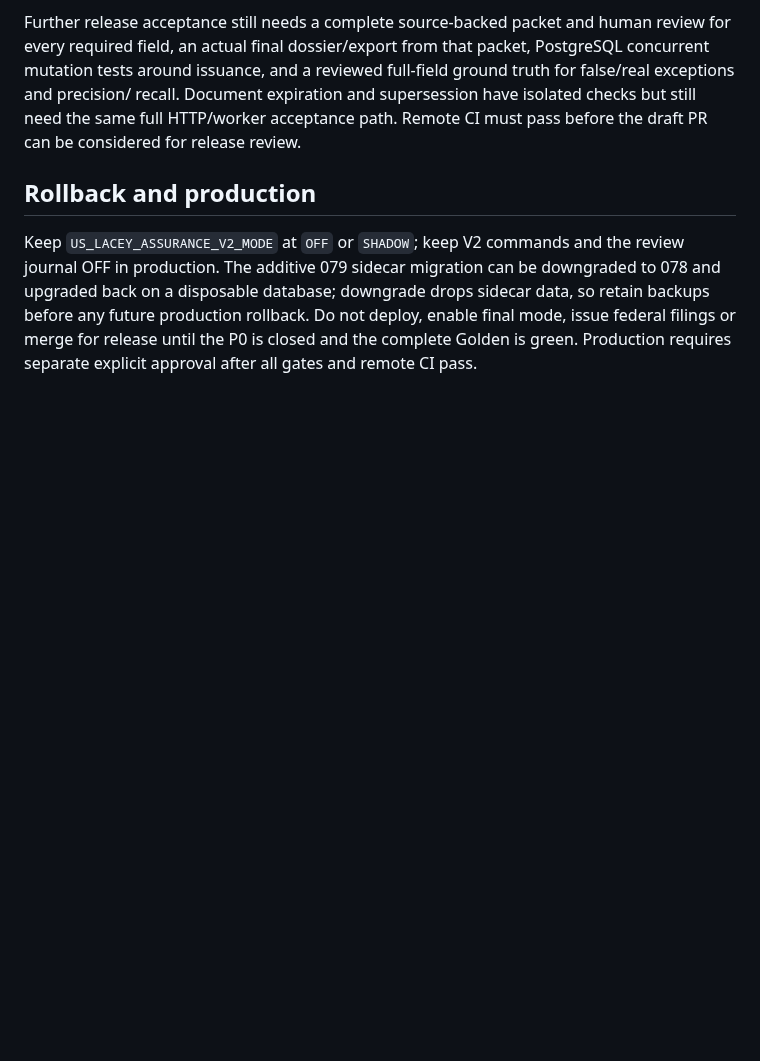
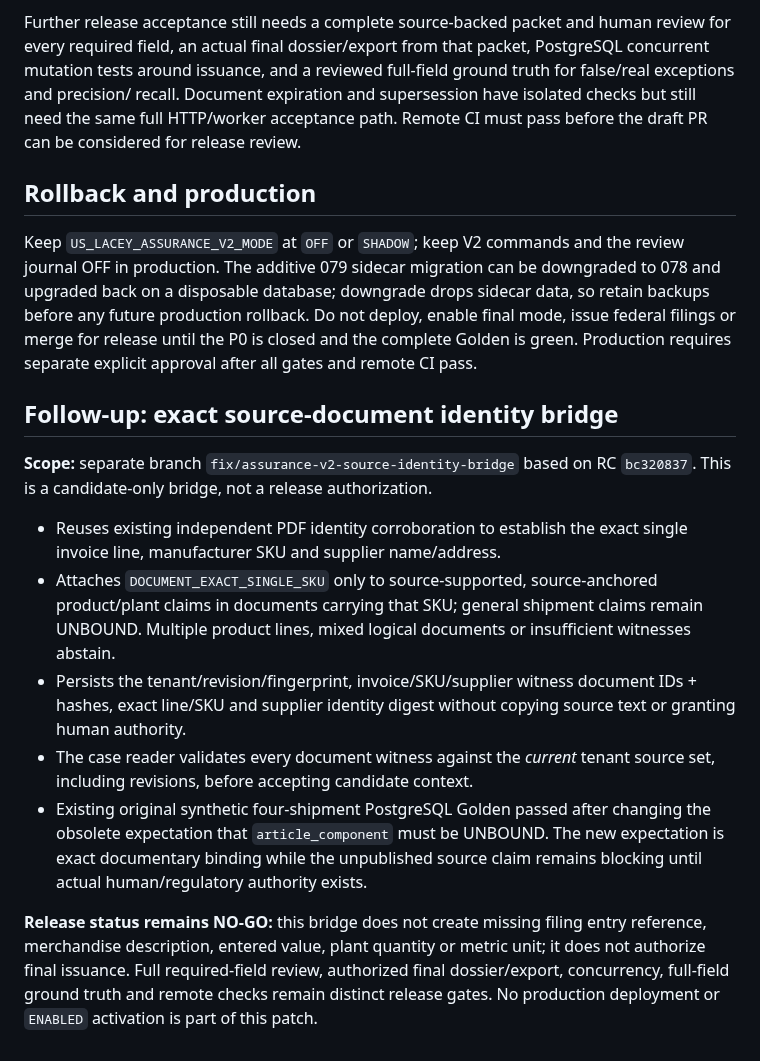
Before and after one commit to Jose34345/litoral_trace, a Markdown page: docs/us-lacey/ASSURANCE_V2_RC_STATUS.md, the part around the change. GitHub-like rendering; blank space fills up the shorter version.

Commit message:
Record verified documentary identity bridge while retaining Assurance V2 NO-GO

```diff
--- a/docs/us-lacey/ASSURANCE_V2_RC_STATUS.md
+++ b/docs/us-lacey/ASSURANCE_V2_RC_STATUS.md
@@ -111,3 +111,31 @@ drops sidecar data, so retain backups before any future production rollback.
 Do not deploy, enable final mode, issue federal filings or merge for release
 until the P0 is closed and the complete Golden is green. Production requires
 separate explicit approval after all gates and remote CI pass.
+
+## Follow-up: exact source-document identity bridge
+
+**Scope:** separate branch `fix/assurance-v2-source-identity-bridge` based on RC
+`bc320837`. This is a candidate-only bridge, not a release authorization.
+
+- Reuses existing independent PDF identity corroboration to establish the
+  exact single invoice line, manufacturer SKU and supplier name/address.
+- Attaches `DOCUMENT_EXACT_SINGLE_SKU` only to source-supported,
+  source-anchored product/plant claims in documents carrying that SKU; general
+  shipment claims remain UNBOUND. Multiple product lines, mixed logical
+  documents or insufficient witnesses abstain.
+- Persists the tenant/revision/fingerprint, invoice/SKU/supplier witness
+  document IDs + hashes, exact line/SKU and supplier identity digest without
+  copying source text or granting human authority.
+- The case reader validates every document witness against the *current*
+  tenant source set, including revisions, before accepting candidate context.
+- Existing original synthetic four-shipment PostgreSQL Golden passed after
+  changing the obsolete expectation that `article_component` must be UNBOUND.
+  The new expectation is exact documentary binding while the unpublished
+  source claim remains blocking until actual human/regulatory authority exists.
+
+**Release status remains NO-GO:** this bridge does not create missing filing
+entry reference, merchandise description, entered value, plant quantity or
+metric unit; it does not authorize final issuance. Full required-field review,
+authorized final dossier/export, concurrency, full-field ground truth and
+remote checks remain distinct release gates. No production deployment or
+`ENABLED` activation is part of this patch.
```
